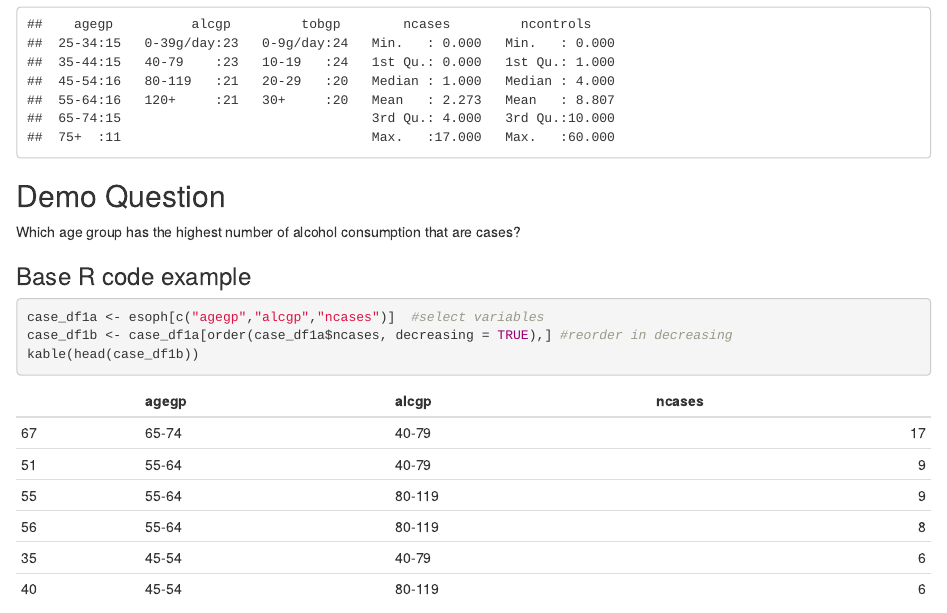
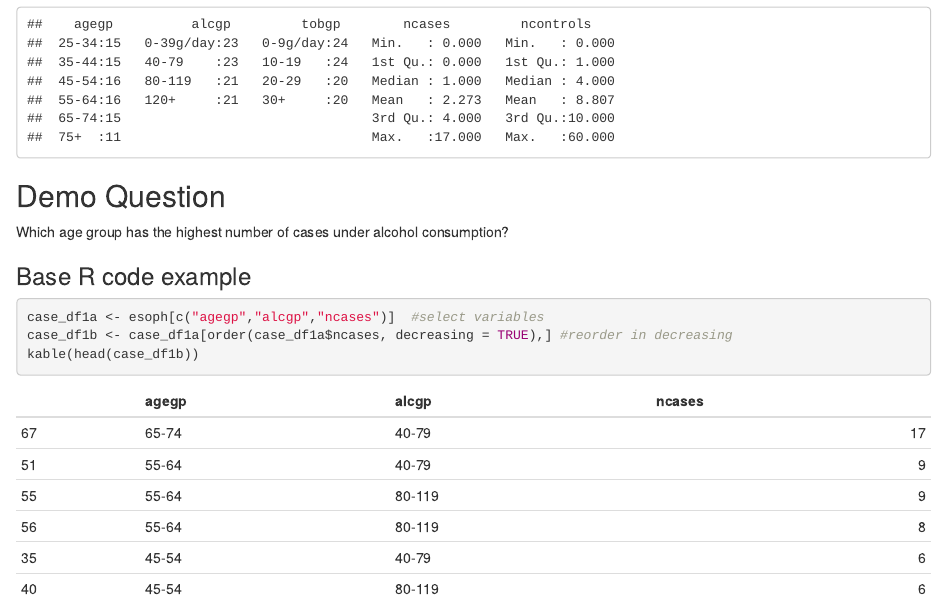
Before and after one commit to krembilneuroinformatics/example-r-repo, an R Markdown document (Day1_Demo.Rmd): the page in a window 1100 px wide, from 940 px down. Rendered offline with R 4.5, knitr and Pandoc, with nearby package versions.

Commit message:
Update Day1_Demo.Rmd
edit text

````diff
--- a/Day1_Demo.Rmd
+++ b/Day1_Demo.Rmd
@@ -30,7 +30,7 @@ Is a data frame with records of 88 individuals with their alcohol and tobacco st
 summary(esoph)
 ```
 ## Demo Question
-Which age group has the highest number of alcohol consumption that are cases?
+Which age group has the highest number of cases under alcohol consumption?
 
 ### Base R code example
 ```{r echo=TRUE, message=FALSE, warning=FALSE}
````
